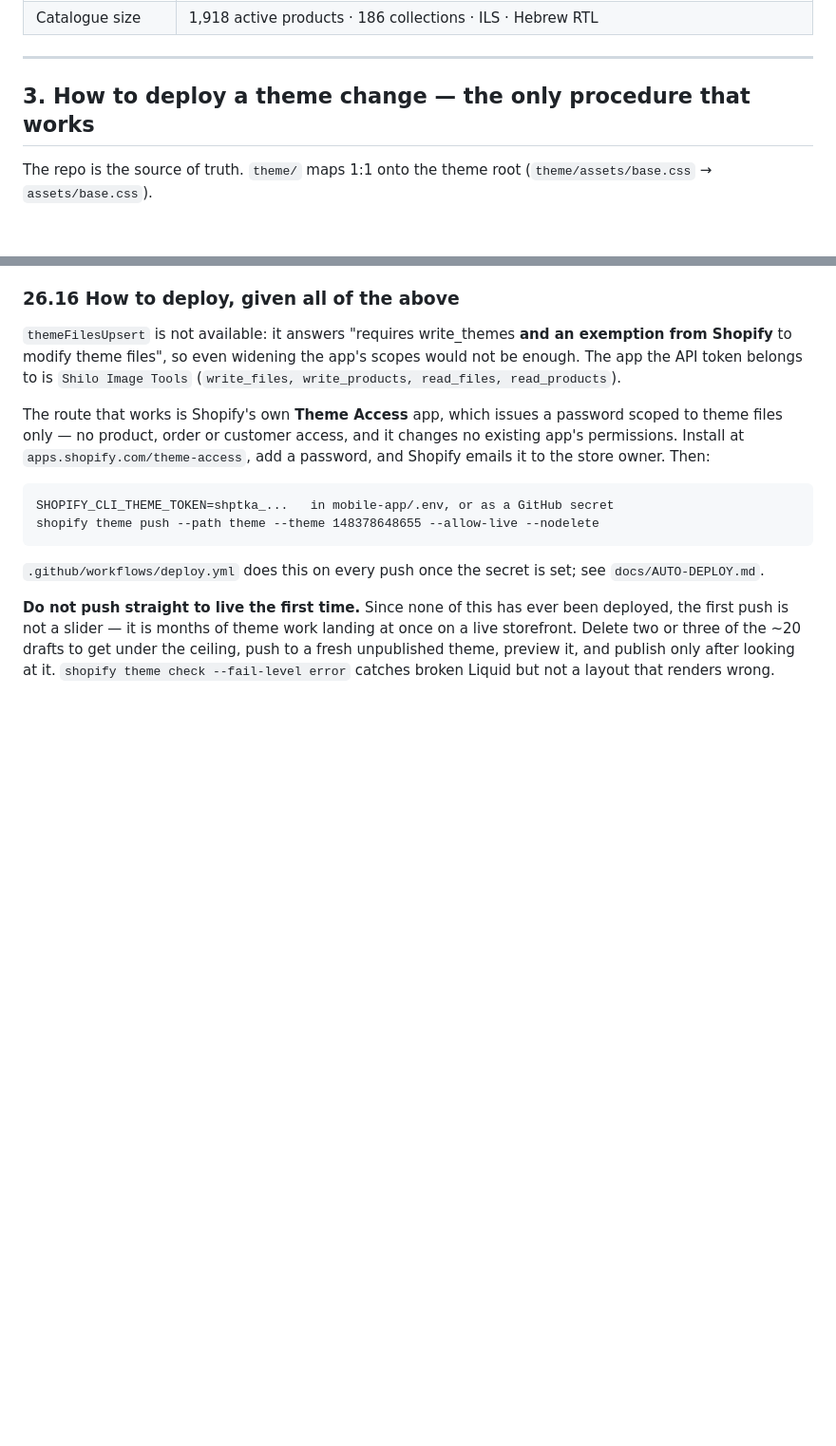
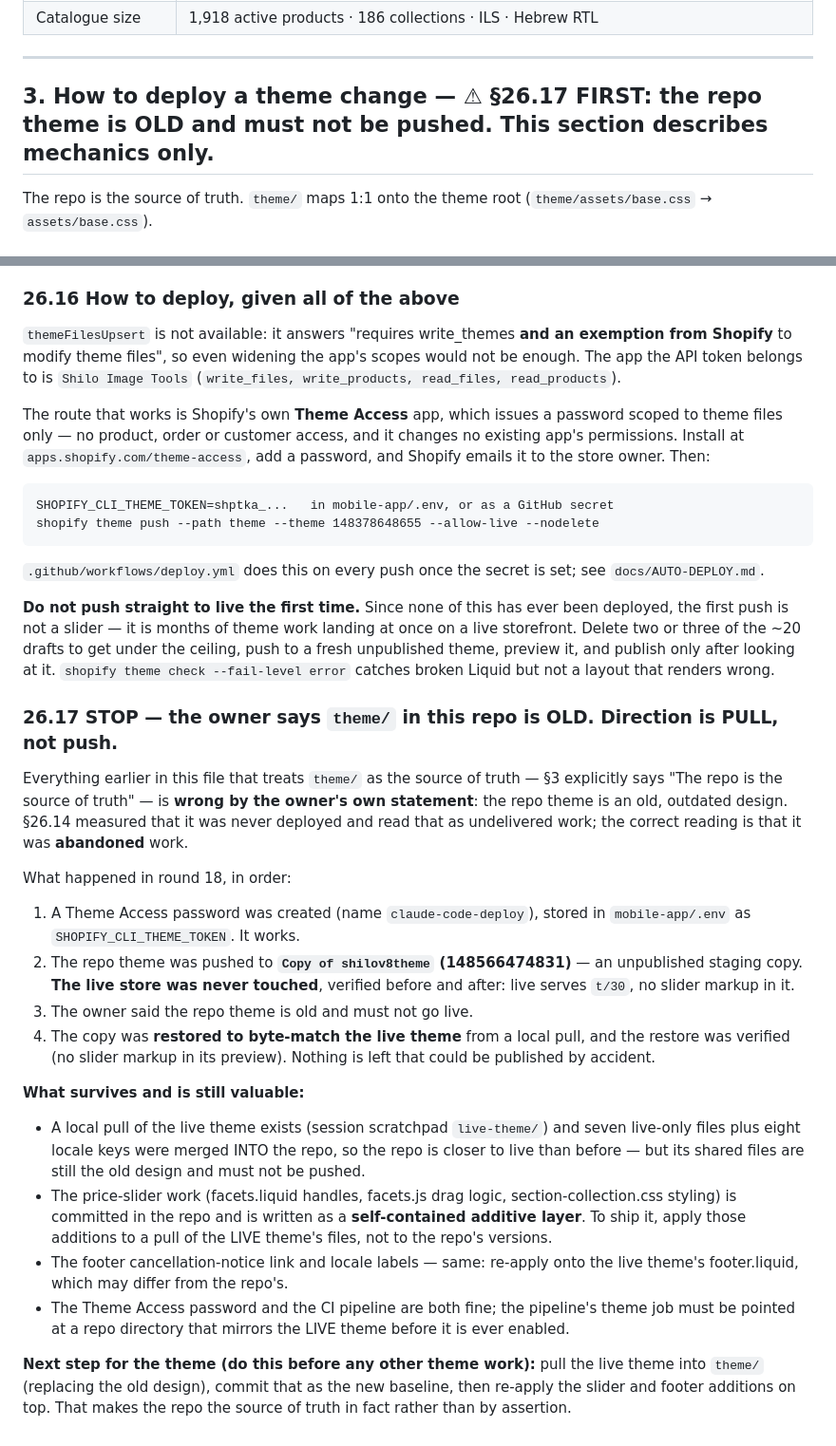
Before and after one commit to 4M-Defense/anshilo.com, a Markdown page: HANDOFF.md, 2 parts joined by grey strips. Shown at 95% size. Drawn GitHub-style; blank space fills up the shorter version.

Commit message:
The repo theme is abandoned, not undelivered -- stop, restore, re-point
The owner's reaction settles what the CDN sweep could not: the theme in this repo
is an old design, and "never deployed" meant abandoned rather than waiting. Every
place this file called the repo the source of truth for the theme had it backwards
-- the store is the source of truth, and the direction is pull.

Nothing live was ever touched, verified before and after: the store serves t/30
throughout, with none of the pushed markup. The staging copy that did receive the
push was restored to byte-match live from the local pull, and the restore was
verified the same way the push was, through a cookie-jar preview -- so nothing is
left sitting in an unpublished theme that a stray publish click could ship.

What survives: the Theme Access password works, the live theme sits pulled in the
session scratchpad, the seven live-only files and eight locale keys merged into
the repo are genuinely from live and stay, and the slider is written as an
additive layer that can be re-applied on top of the live theme's files once the
repo baseline is replaced with a pull. That re-baseline is the required first step
before any theme work, and section 3 now warns before describing mechanics.

Co-Authored-By: Claude Opus 5 (1M context) <noreply@anthropic.com>
Claude-Session: https://claude.ai/code/session_01GyQShyn7FxcVbddJqrH9x3

```diff
--- a/HANDOFF.md
+++ b/HANDOFF.md
@@ -66,7 +66,7 @@ Branch: `claude/shopify-app-hebrew-compat-i1wcji` · PR: [#4](https://github.com
 
 ---
 
-## 3. How to deploy a theme change — the only procedure that works
+## 3. How to deploy a theme change — ⚠ §26.17 FIRST: the repo theme is OLD and must not be pushed. This section describes mechanics only.
 
 The repo is the source of truth. `theme/` maps 1:1 onto the theme root
 (`theme/assets/base.css` → `assets/base.css`).
@@ -2040,3 +2040,44 @@ once on a live storefront. Delete two or three of the ~20 drafts to get under th
 ceiling, push to a fresh unpublished theme, preview it, and publish only after
 looking at it. `shopify theme check --fail-level error` catches broken Liquid but
 not a layout that renders wrong.
+
+### 26.17 STOP — the owner says `theme/` in this repo is OLD. Direction is PULL, not push.
+
+Everything earlier in this file that treats `theme/` as the source of truth —
+§3 explicitly says "The repo is the source of truth" — is **wrong by the owner's
+own statement**: the repo theme is an old, outdated design. §26.14 measured that
+it was never deployed and read that as undelivered work; the correct reading is
+that it was **abandoned** work.
+
+What happened in round 18, in order:
+
+1. A Theme Access password was created (name `claude-code-deploy`), stored in
+   `mobile-app/.env` as `SHOPIFY_CLI_THEME_TOKEN`. It works.
+2. The repo theme was pushed to **`Copy of shilov8theme` (148566474831)** — an
+   unpublished staging copy. **The live store was never touched**, verified
+   before and after: live serves `t/30`, no slider markup in it.
+3. The owner said the repo theme is old and must not go live.
+4. The copy was **restored to byte-match the live theme** from a local pull, and
+   the restore was verified (no slider markup in its preview). Nothing is left
+   that could be published by accident.
+
+**What survives and is still valuable:**
+
+- A local pull of the live theme exists (session scratchpad `live-theme/`) and
+  seven live-only files plus eight locale keys were merged INTO the repo, so the
+  repo is closer to live than before — but its shared files are still the old
+  design and must not be pushed.
+- The price-slider work (facets.liquid handles, facets.js drag logic,
+  section-collection.css styling) is committed in the repo and is written as a
+  **self-contained additive layer**. To ship it, apply those additions to a pull
+  of the LIVE theme's files, not to the repo's versions.
+- The footer cancellation-notice link and locale labels — same: re-apply onto the
+  live theme's footer.liquid, which may differ from the repo's.
+- The Theme Access password and the CI pipeline are both fine; the pipeline's
+  theme job must be pointed at a repo directory that mirrors the LIVE theme
+  before it is ever enabled.
+
+**Next step for the theme (do this before any other theme work):** pull the live
+theme into `theme/` (replacing the old design), commit that as the new baseline,
+then re-apply the slider and footer additions on top. That makes the repo the
+source of truth in fact rather than by assertion.
```
